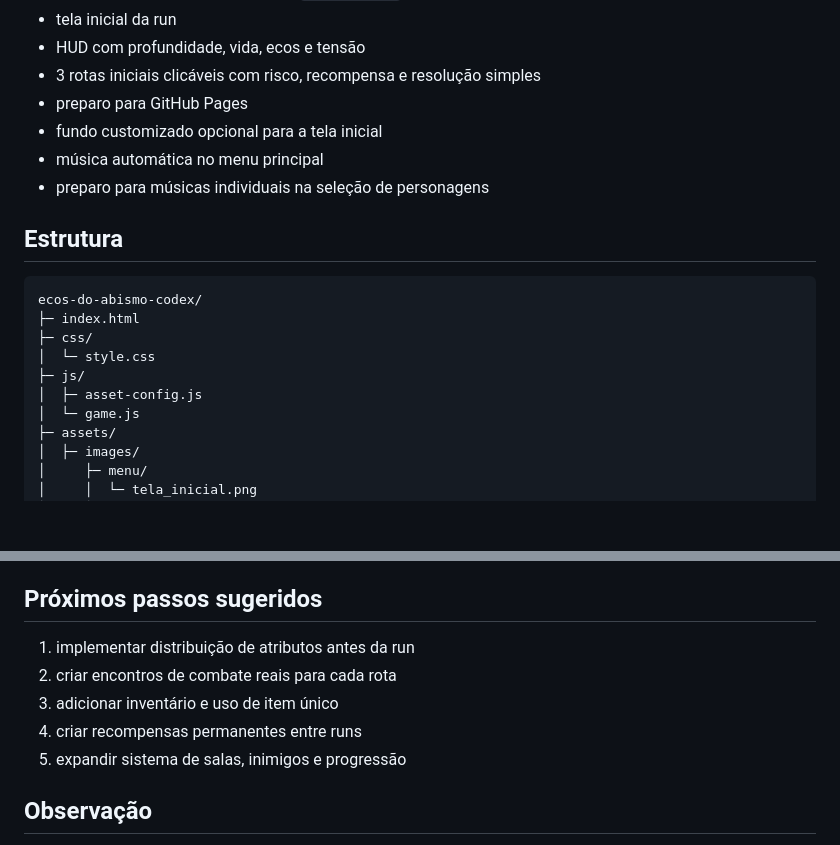
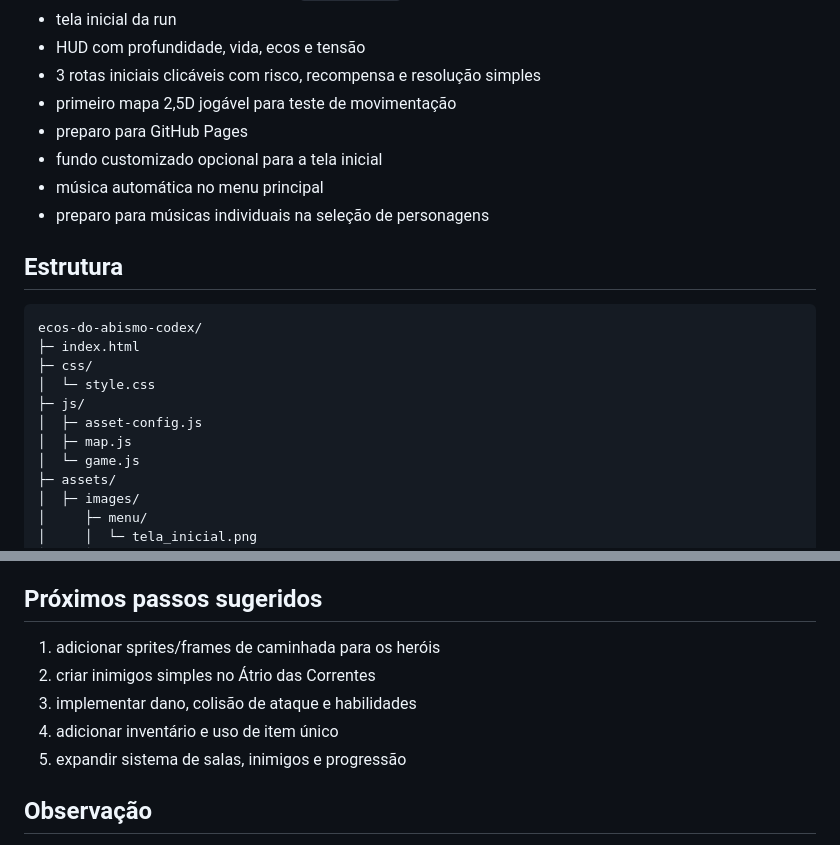
Before and after one commit to CverinhaBr123/ecos-do-abismo-, a Markdown page: README.md, 2 parts joined by grey strips. Drawn GitHub-style; blank space fills up the shorter version.

Commit message:
Add first playable 2.5D map

```diff
--- a/README.md
+++ b/README.md
@@ -16,6 +16,7 @@ Esta versão do projeto já inclui:
 - tela inicial da run
 - HUD com profundidade, vida, ecos e tensão
 - 3 rotas iniciais clicáveis com risco, recompensa e resolução simples
+- primeiro mapa 2,5D jogável para teste de movimentação
 - preparo para GitHub Pages
 - fundo customizado opcional para a tela inicial
 - música automática no menu principal
@@ -30,6 +31,7 @@ ecos-do-abismo-codex/
 │  └─ style.css
 ├─ js/
 │  ├─ asset-config.js
+│  ├─ map.js
 │  └─ game.js
 ├─ assets/
 │  ├─ images/
@@ -142,10 +144,10 @@ docs/asset_credits.md
 
 ## Próximos passos sugeridos
 
-1. implementar distribuição de atributos antes da run
-2. criar encontros de combate reais para cada rota
-3. adicionar inventário e uso de item único
-4. criar recompensas permanentes entre runs
+1. adicionar sprites/frames de caminhada para os heróis
+2. criar inimigos simples no Átrio das Correntes
+3. implementar dano, colisão de ataque e habilidades
+4. adicionar inventário e uso de item único
 5. expandir sistema de salas, inimigos e progressão
 
 ## Observação
```
